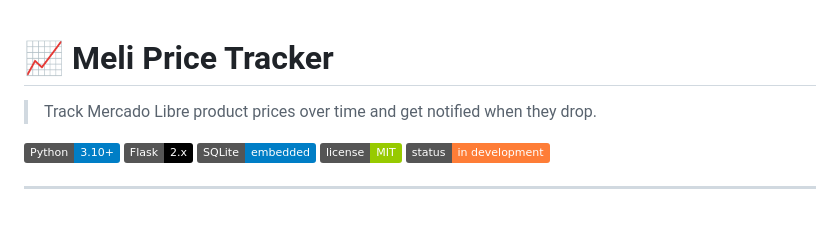
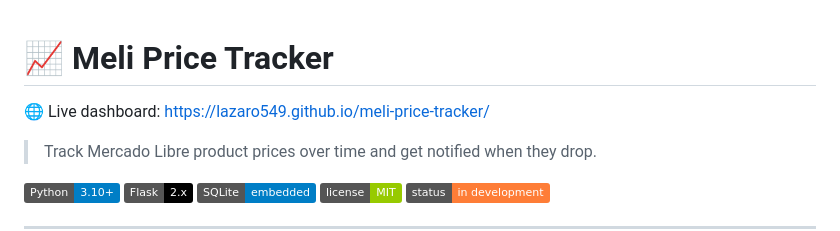
Before and after one commit to Lazaro549/meli-price-tracker, a Markdown page: README.md, the part around the change. GitHub-like rendering; badges without logos; blank space fills up the shorter version.

```diff
--- a/README.md
+++ b/README.md
@@ -1,5 +1,5 @@
 # 📈 Meli Price Tracker
-
+🌐 Live dashboard: https://lazaro549.github.io/meli-price-tracker/
 > Track Mercado Libre product prices over time and get notified when they drop.
 
 ![Python](https://img.shields.io/badge/Python-3.10+-blue?logo=python)
```
